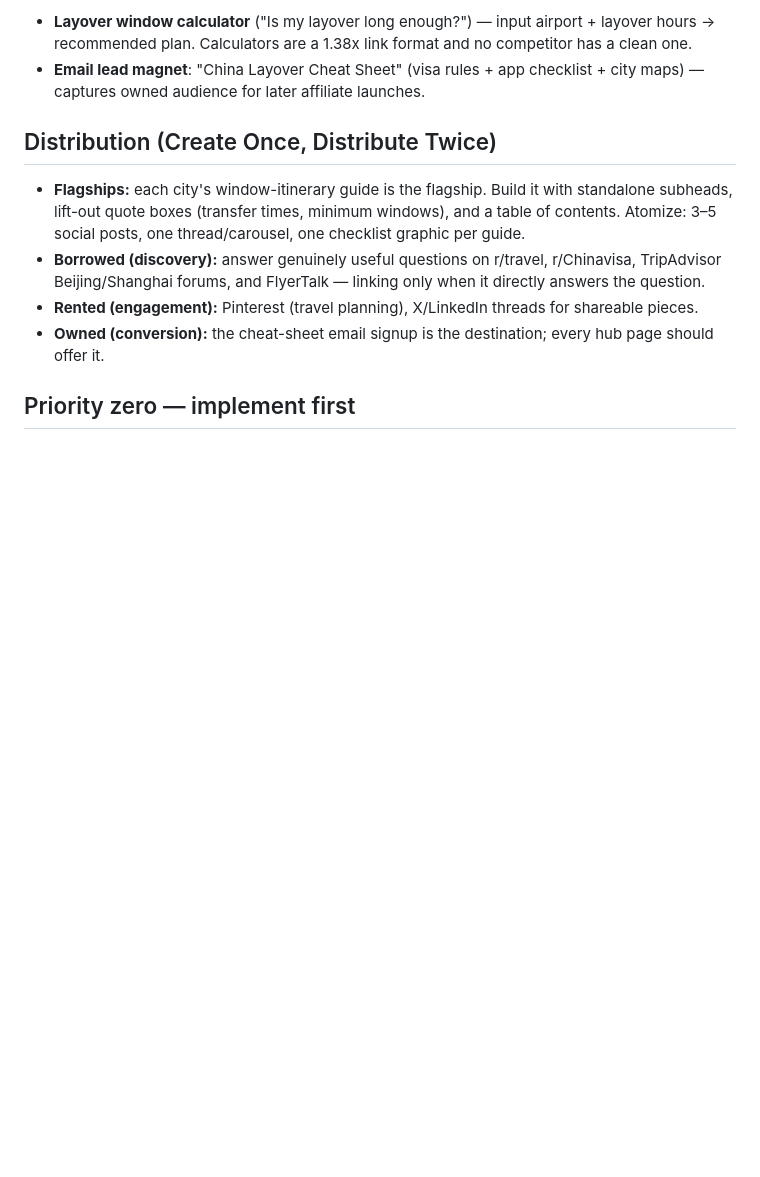
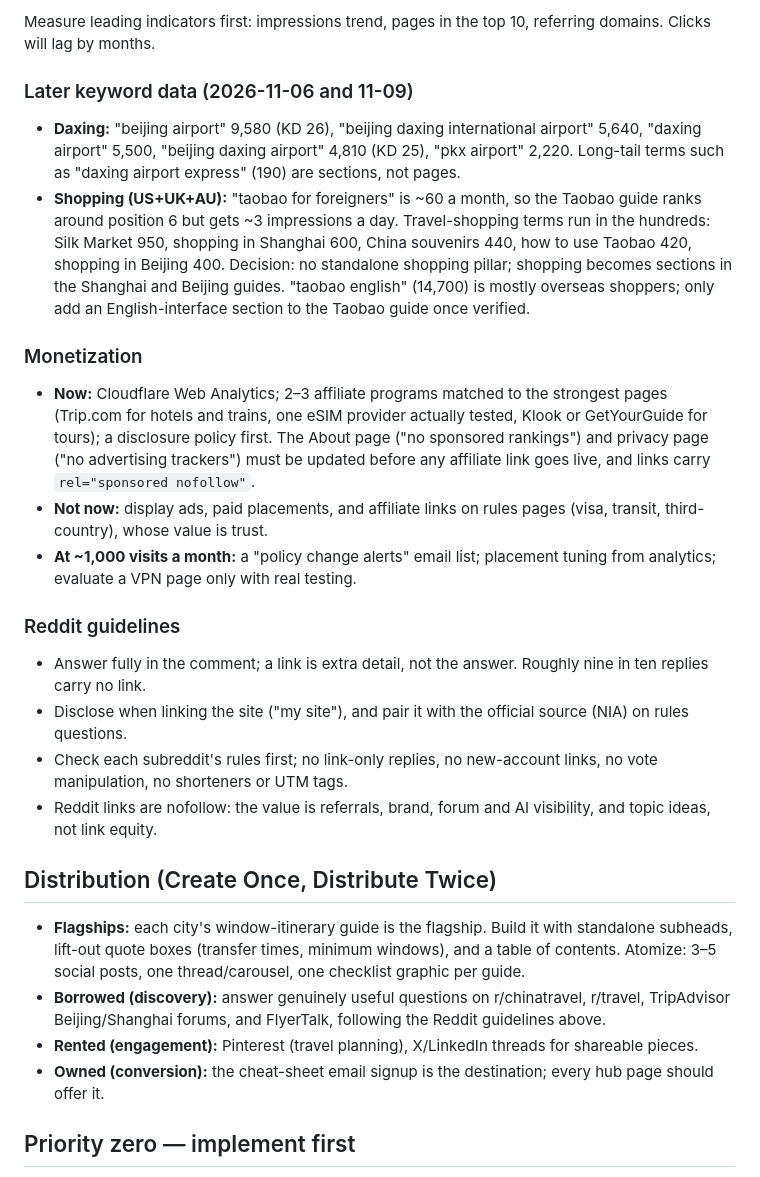
Before and after one commit to hbk671104/china-layover-guide, a Markdown page: docs/content-strategy.md, the part around one of its changes. Drawn GitHub-style; blank space fills up the shorter version.

```diff
--- a/docs/content-strategy.md
+++ b/docs/content-strategy.md
@@ -219,11 +227,28 @@ Every city page links to `/transit-visa/`, `/esim/`, `/payments/` at the relevan
 
-- **Layover window calculator** ("Is my layover long enough?") — input airport + layover hours → recommended plan. Calculators are a 1.38x link format and no competitor has a clean one.
-- **Email lead magnet**: "China Layover Cheat Sheet" (visa rules + app checklist + city maps) — captures owned audience for later affiliate launches.
+Measure leading indicators first: impressions trend, pages in the top 10, referring domains. Clicks will lag by months.
+
+### Later keyword data (2026-11-06 and 11-09)
+
+- **Daxing:** "beijing airport" 9,580 (KD 26), "beijing daxing international airport" 5,640, "daxing airport" 5,500, "beijing daxing airport" 4,810 (KD 25), "pkx airport" 2,220. Long-tail terms such as "daxing airport express" (190) are sections, not pages.
+- **Shopping (US+UK+AU):** "taobao for foreigners" is ~60 a month, so the Taobao guide ranks around position 6 but gets ~3 impressions a day. Travel-shopping terms run in the hundreds: Silk Market 950, shopping in Shanghai 600, China souvenirs 440, how to use Taobao 420, shopping in Beijing 400. Decision: no standalone shopping pillar; shopping becomes sections in the Shanghai and Beijing guides. "taobao english" (14,700) is mostly overseas shoppers; only add an English-interface section to the Taobao guide once verified.
+
+### Monetization
+
+- **Now:** Cloudflare Web Analytics; 2–3 affiliate programs matched to the strongest pages (Trip.com for hotels and trains, one eSIM provider actually tested, Klook or GetYourGuide for tours); a disclosure policy first. The About page ("no sponsored rankings") and privacy page ("no advertising trackers") must be updated before any affiliate link goes live, and links carry `rel="sponsored nofollow"`.
+- **Not now:** display ads, paid placements, and affiliate links on rules pages (visa, transit, third-country), whose value is trust.
+- **At ~1,000 visits a month:** a "policy change alerts" email list; placement tuning from analytics; evaluate a VPN page only with real testing.
+
+### Reddit guidelines
+
+- Answer fully in the comment; a link is extra detail, not the answer. Roughly nine in ten replies carry no link.
+- Disclose when linking the site ("my site"), and pair it with the official source (NIA) on rules questions.
+- Check each subreddit's rules first; no link-only replies, no new-account links, no vote manipulation, no shorteners or UTM tags.
+- Reddit links are nofollow: the value is referrals, brand, forum and AI visibility, and topic ideas, not link equity.
 
 ## Distribution (Create Once, Distribute Twice)
 
 - **Flagships:** each city's window-itinerary guide is the flagship. Build it with standalone subheads, lift-out quote boxes (transfer times, minimum windows), and a table of contents. Atomize: 3–5 social posts, one thread/carousel, one checklist graphic per guide.
-- **Borrowed (discovery):** answer genuinely useful questions on r/travel, r/Chinavisa, TripAdvisor Beijing/Shanghai forums, and FlyerTalk — linking only when it directly answers the question.
+- **Borrowed (discovery):** answer genuinely useful questions on r/chinatravel, r/travel, TripAdvisor Beijing/Shanghai forums, and FlyerTalk, following the Reddit guidelines above.
 - **Rented (engagement):** Pinterest (travel planning), X/LinkedIn threads for shareable pieces.
 - **Owned (conversion):** the cheat-sheet email signup is the destination; every hub page should offer it.
 
```
Also changed, not shown: other parts of docs/content-strategy.md (+24 -16 lines).
